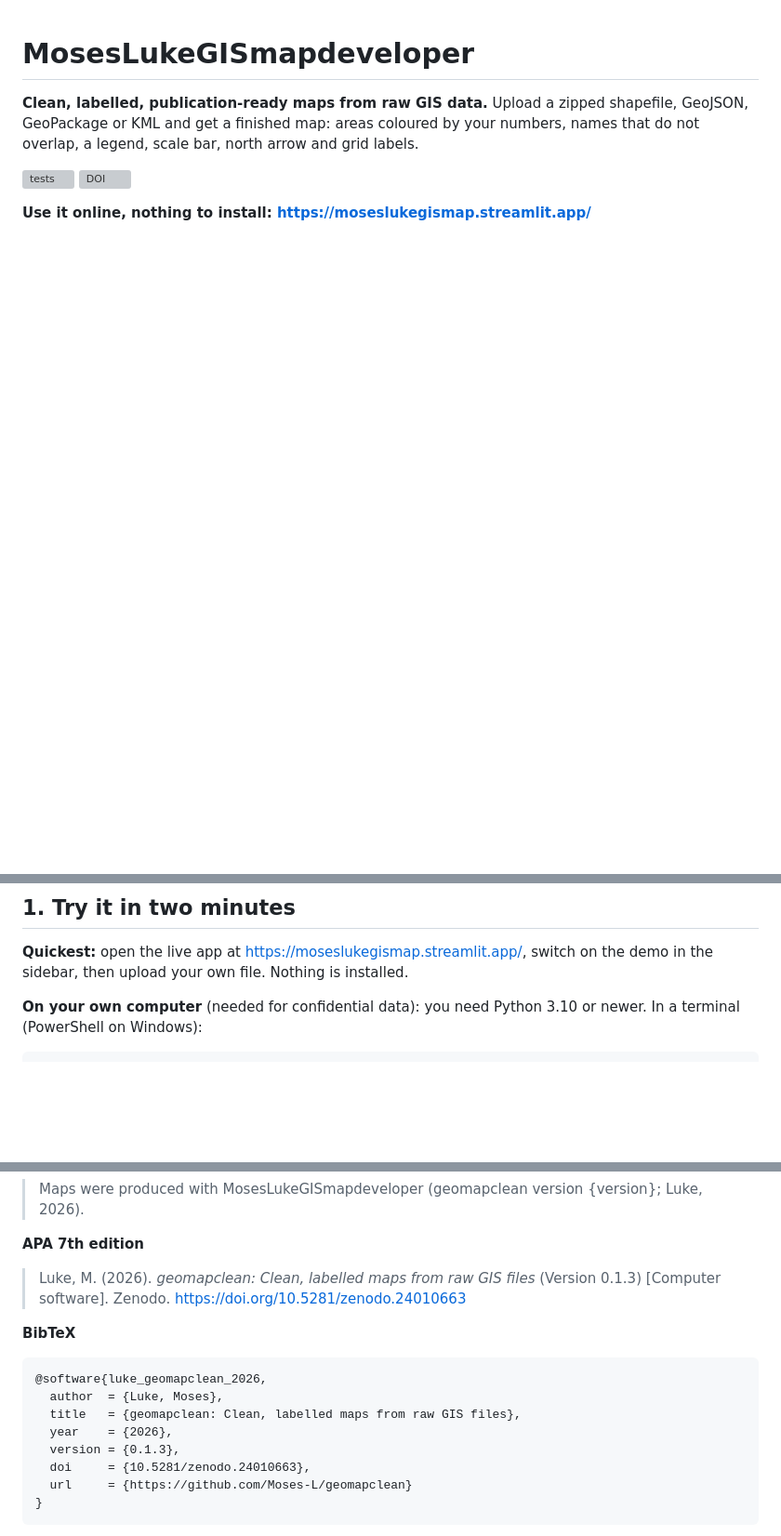
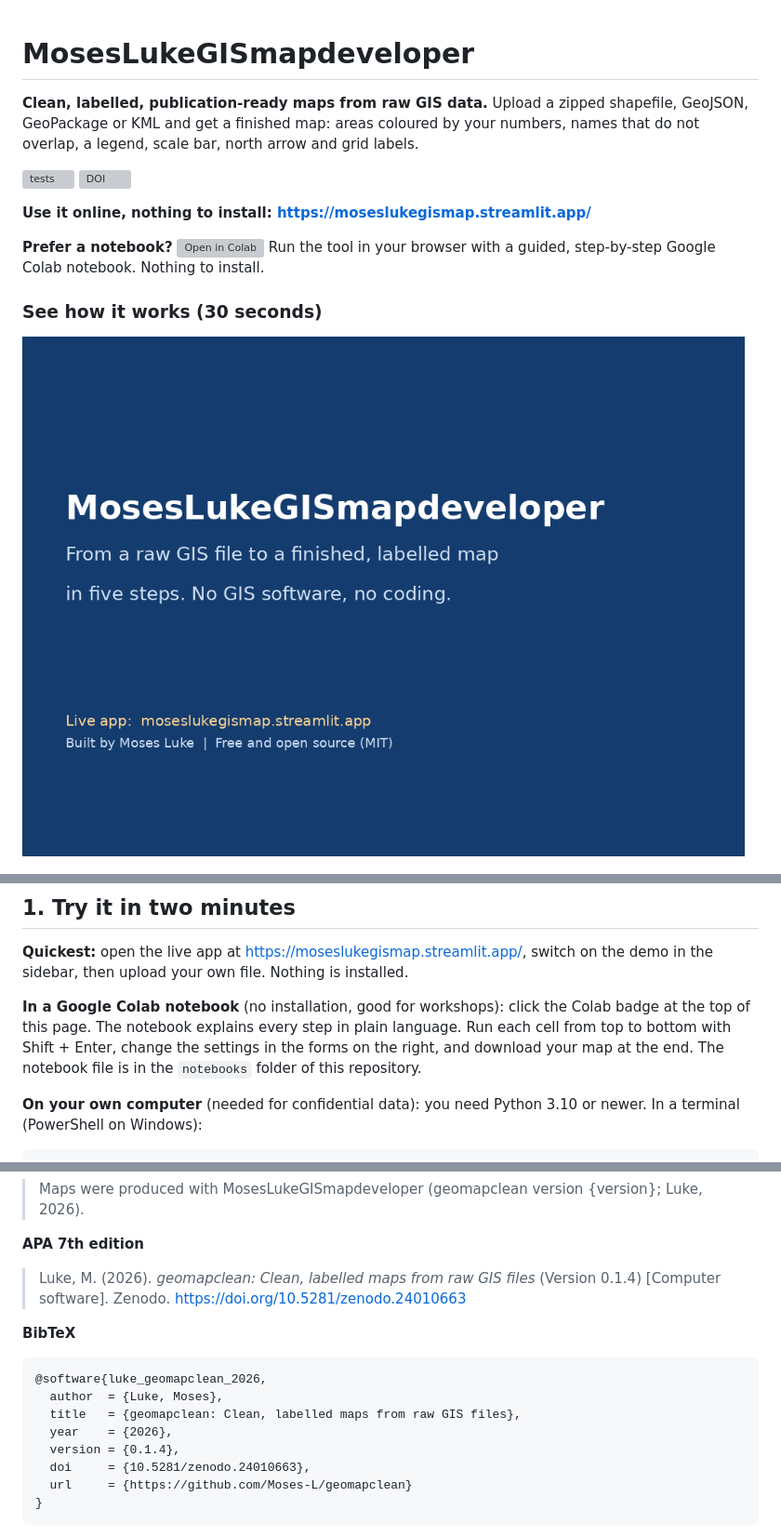
Before and after one commit to Moses-L/geomapclean, a Markdown page: README.md, 3 parts joined by grey strips. Shown at 93% size. GitHub-like rendering; pictures changed too: examples/walkthrough.gif (added); blank space fills up the shorter version; grey boxes are pictures that could not be loaded.

Commit message:
Release 0.1.4: Colab notebook and walkthrough GIF

```diff
--- a/README.md
+++ b/README.md
@@ -6,6 +6,12 @@
 [![DOI](https://zenodo.org/badge/DOI/10.5281/zenodo.24010663.svg)](https://doi.org/10.5281/zenodo.24010663)
 
 **Use it online, nothing to install: https://moseslukegismap.streamlit.app/**
+
+**Prefer a notebook?** [![Open in Colab](https://colab.research.google.com/assets/colab-badge.svg)](https://colab.research.google.com/github/Moses-L/geomapclean/blob/main/notebooks/geomapclean_colab.ipynb) Run the tool in your browser with a guided, step-by-step Google Colab notebook. Nothing to install.
+
+### See how it works (30 seconds)
+
+![Walkthrough: raw file to finished map in five steps](https://raw.githubusercontent.com/Moses-L/geomapclean/main/examples/walkthrough.gif)
 
 ![Nigeria geopolitical zones](https://raw.githubusercontent.com/Moses-L/geomapclean/main/examples/gallery_nigeria_zones.png)
 
@@ -31,6 +37,8 @@ Built by Moses Luke for researchers, epidemiologists and programme teams who hav
 ## 1. Try it in two minutes
 
 **Quickest:** open the live app at https://moseslukegismap.streamlit.app/, switch on the demo in the sidebar, then upload your own file. Nothing is installed.
+
+**In a Google Colab notebook** (no installation, good for workshops): click the Colab badge at the top of this page. The notebook explains every step in plain language. Run each cell from top to bottom with Shift + Enter, change the settings in the forms on the right, and download your map at the end. The notebook file is in the `notebooks` folder of this repository.
 
 **On your own computer** (needed for confidential data): you need Python 3.10 or newer. In a terminal (PowerShell on Windows):
 
@@ -365,7 +373,7 @@ If a map made with this tool appears in a paper, report, thesis or presentation,
 
 **APA 7th edition**
 
-> Luke, M. (2026). *geomapclean: Clean, labelled maps from raw GIS files* (Version 0.1.3) [Computer software]. Zenodo. https://doi.org/10.5281/zenodo.24010663
+> Luke, M. (2026). *geomapclean: Clean, labelled maps from raw GIS files* (Version 0.1.4) [Computer software]. Zenodo. https://doi.org/10.5281/zenodo.24010663
 
 **BibTeX**
 
@@ -374,7 +382,7 @@ If a map made with this tool appears in a paper, report, thesis or presentation,
   author  = {Luke, Moses},
   title   = {geomapclean: Clean, labelled maps from raw GIS files},
   year    = {2026},
-  version = {0.1.3},
+  version = {0.1.4},
   doi     = {10.5281/zenodo.24010663},
   url     = {https://github.com/Moses-L/geomapclean}
 }
```
Also changed, not shown: CHANGELOG.md (+5 -0 lines), 4 other files.
